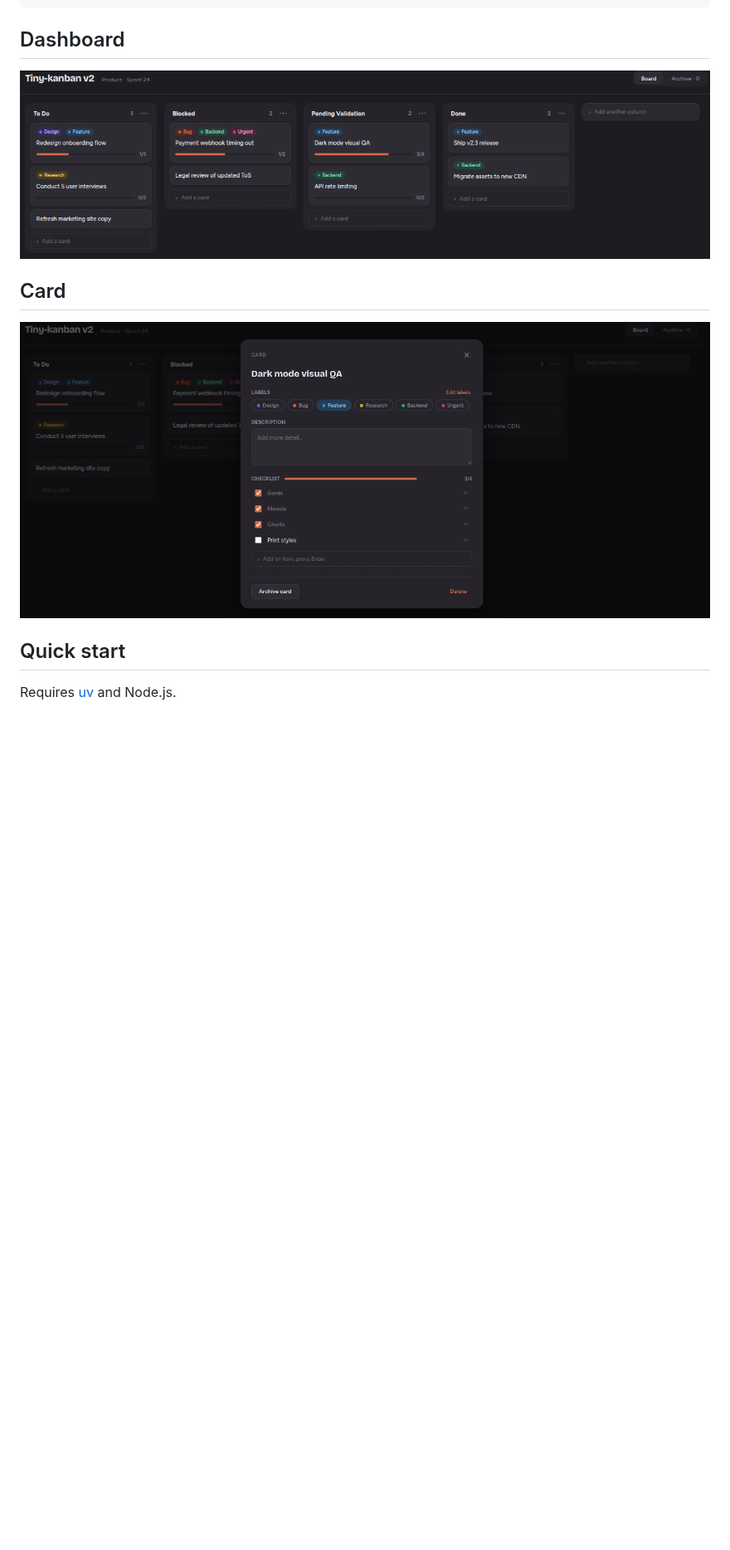
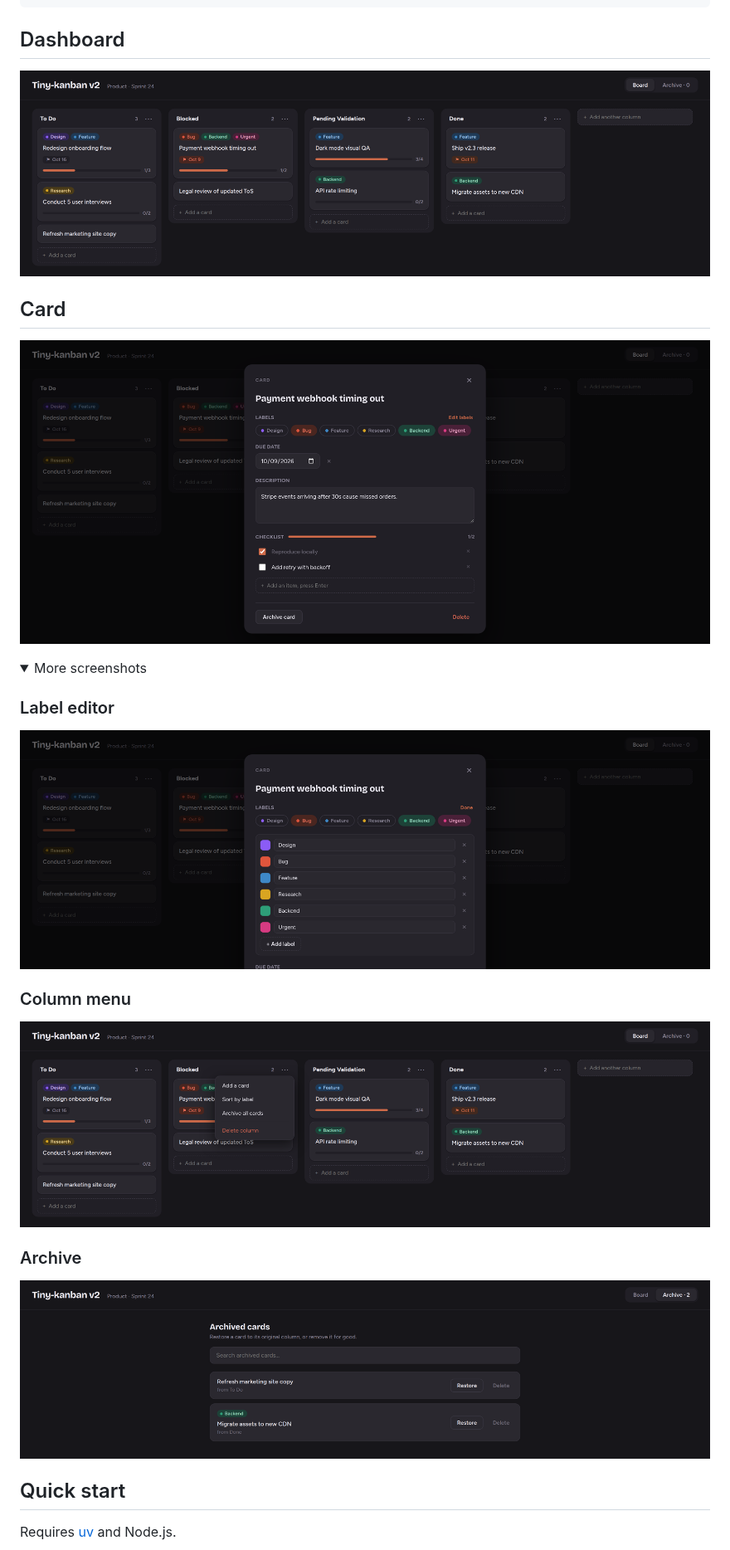
Before and after one commit to elthommy/tiny-kanban-v2, a Markdown page: README.md, the part around one of its changes. Shown at 83% size. Drawn GitHub-style; pictures changed too: doc/screenshots/tiny-kanban-v2_archive.png (added), doc/screenshots/tiny-kanban-v2_card.png, doc/screenshots/tiny-kanban-v2_column-menu.png (added); folded sections open; blank space fills up the shorter version.

Commit message:
Refresh README screenshots and add more scenarios
The July screenshots predated due dates: the board now shows due-date
badges (overdue / due soon / upcoming) and the card modal has a DUE DATE
section. Retaken from a fresh demo board at 2x, plus three new shots in a
collapsible "More screenshots" block: label editor, column menu (sort by
label), and the archive view.

Co-Authored-By: Claude Opus 5.5 <noreply@anthropic.com>

```diff
--- a/README.md
+++ b/README.md
@@ -18,2 +18,15 @@ claude mcp add --transport http tiny-kanban http://127.0.0.1:8000/mcp
 ## Card
-![Screenshot](./doc/screenshots/tiny-kanban-v2_card.png)
+![Card details: labels, due date, description and checklist](./doc/screenshots/tiny-kanban-v2_card.png)
+
+<details>
+<summary>More screenshots</summary>
+
+### Label editor
+![Board-wide label editor: rename, recolor, delete, add](./doc/screenshots/tiny-kanban-v2_labels.png)
+
+### Column menu
+![Column menu: add a card, sort by label, archive all cards, delete column](./doc/screenshots/tiny-kanban-v2_column-menu.png)
+
+### Archive
+![Archived cards with search, restore to original column, or delete](./doc/screenshots/tiny-kanban-v2_archive.png)
+
```
Also changed, not shown: other parts of README.md (+2 -1 lines).
